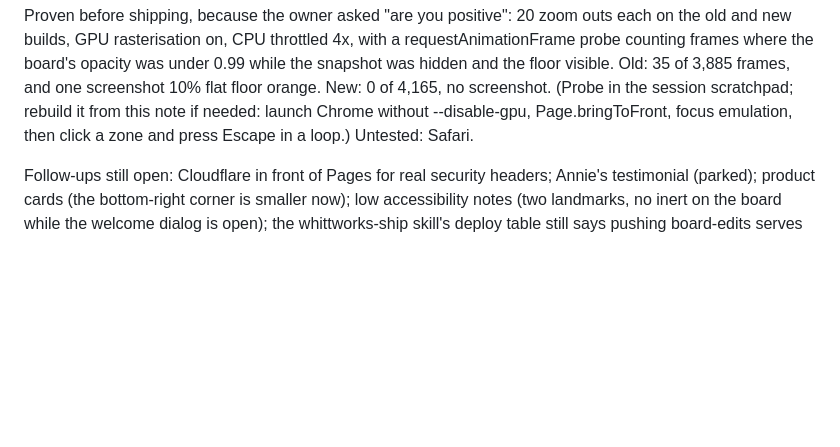
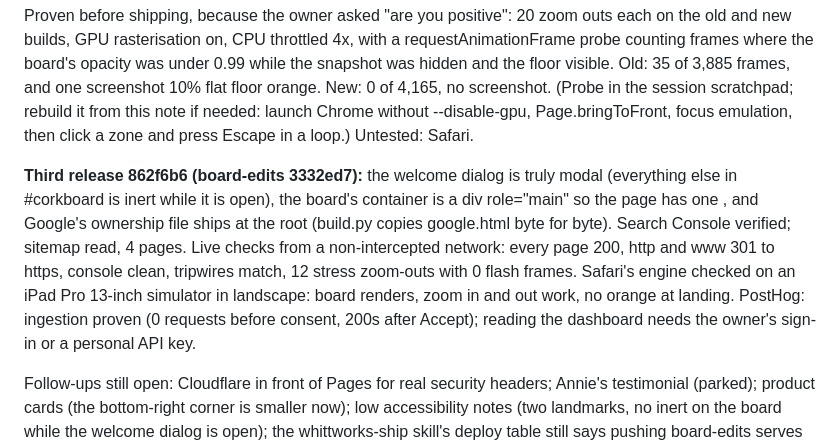
Before and after one commit to notcadenwhitt-stack/whittworks-CorkboardTesting-site, a Markdown page: PROGRESS.md, the part around the change. GitHub-like rendering; blank space fills up the shorter version.

Commit message:
Record the third release, Search Console, and the Safari check
Co-Authored-By: Claude Opus 5.5 <noreply@anthropic.com>

```diff
--- a/PROGRESS.md
+++ b/PROGRESS.md
@@ -80,6 +80,18 @@ of 3,885 frames, and one screenshot 10% flat floor orange. New: 0 of 4,165,
 no screenshot. (Probe in the session scratchpad; rebuild it from this note
 if needed: launch Chrome without --disable-gpu, Page.bringToFront, focus
 emulation, then click a zone and press Escape in a loop.) Untested: Safari.
+
+**Third release 862f6b6 (board-edits 3332ed7):** the welcome dialog is truly
+modal (everything else in #corkboard is inert while it is open), the board's
+container is a div role="main" so the page has one <main>, and Google's
+ownership file ships at the root (build.py copies google<hex>.html byte for
+byte). Search Console verified; sitemap read, 4 pages. Live checks from a
+non-intercepted network: every page 200, http and www 301 to https, console
+clean, tripwires match, 12 stress zoom-outs with 0 flash frames. Safari's
+engine checked on an iPad Pro 13-inch simulator in landscape: board renders,
+zoom in and out work, no orange at landing. PostHog: ingestion proven (0
+requests before consent, 200s after Accept); reading the dashboard needs
+the owner's sign-in or a personal API key.
 
 Follow-ups still open: Cloudflare in front of Pages for real security
 headers; Annie's testimonial (parked); product cards (the bottom-right
```
Also changed, not shown: HANDOFF.md (+5 -2 lines).
